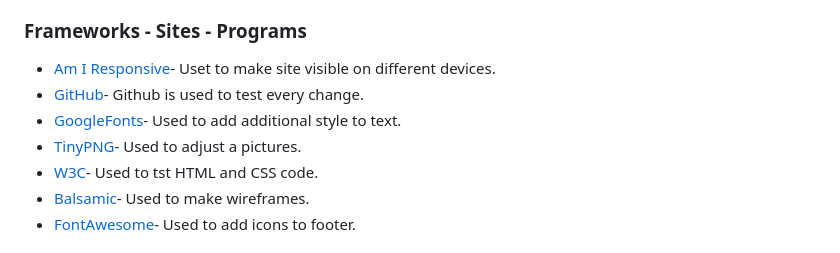
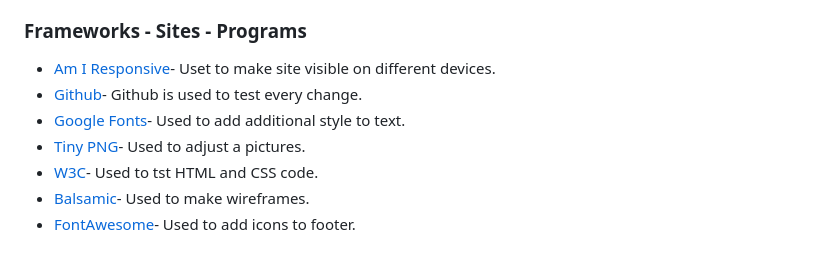
Before and after one commit to Ermaa8/Gym-club, a Markdown page: README.md, the part around the change. Rendered like a GitHub page.

Commit message:
docs: add README.md file

```diff
--- a/README.md
+++ b/README.md
@@ -106,10 +106,10 @@ The Redit+Mono font is the main font used on this website. This font was importe
 
 ### Frameworks - Sites - Programs
 - [Am I Responsive](https://ui.dev/amiresponsive)- Uset to make site visible on different devices.
-- [GitHub](https://github.com/)- Github is used to test every change.
-- [GoogleFonts](https://fonts.google.com/)- Used to add additional style to text.
-- [TinyPNG](https://tinypng.com/)- Used to adjust a pictures.
-- [W3C](https://tinypng.com/)- Used to tst HTML and CSS code.
+- [Github](https://github.com/)- Github is used to test every change.
+- [Google Fonts](https://fonts.google.com/)- Used to add additional style to text.
+- [Tiny PNG](https://tinypng.com/)- Used to adjust a pictures.
+- [W3C](https://validator.w3.org/)- Used to tst HTML and CSS code.
 - [Balsamic](https://balsamiq.cloud/stzqsdg/p47bneq/r2A03)- Used to make wireframes.
 - [FontAwesome](https://fontawesome.com/)- Used to add icons to footer.
 
```
